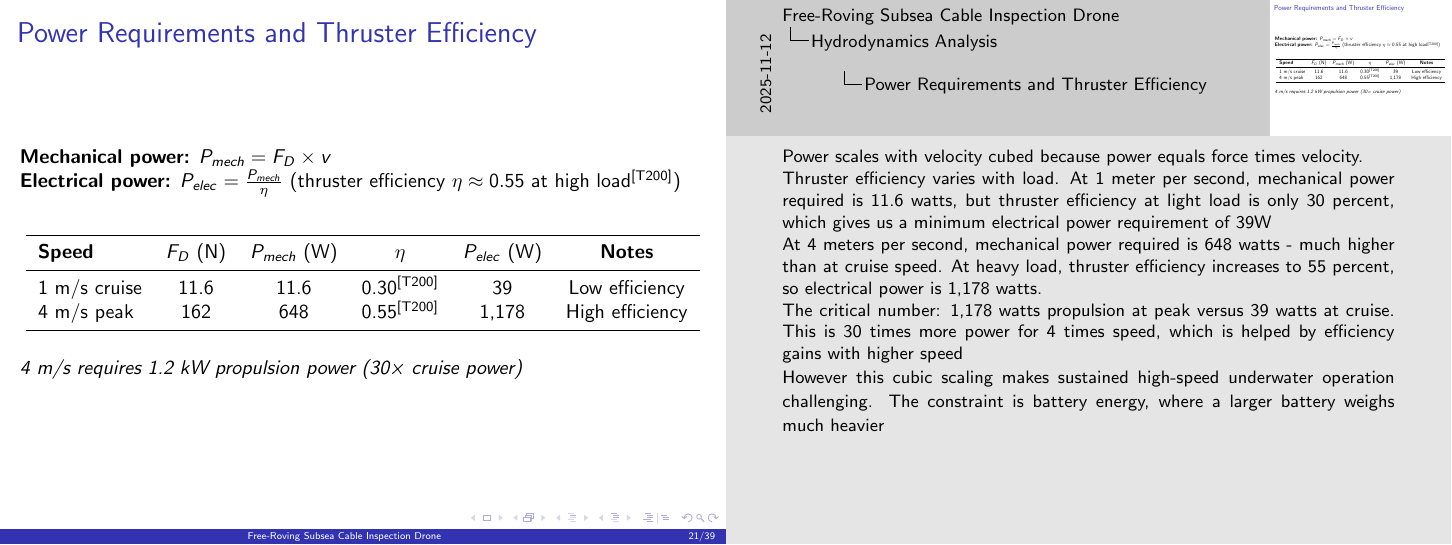
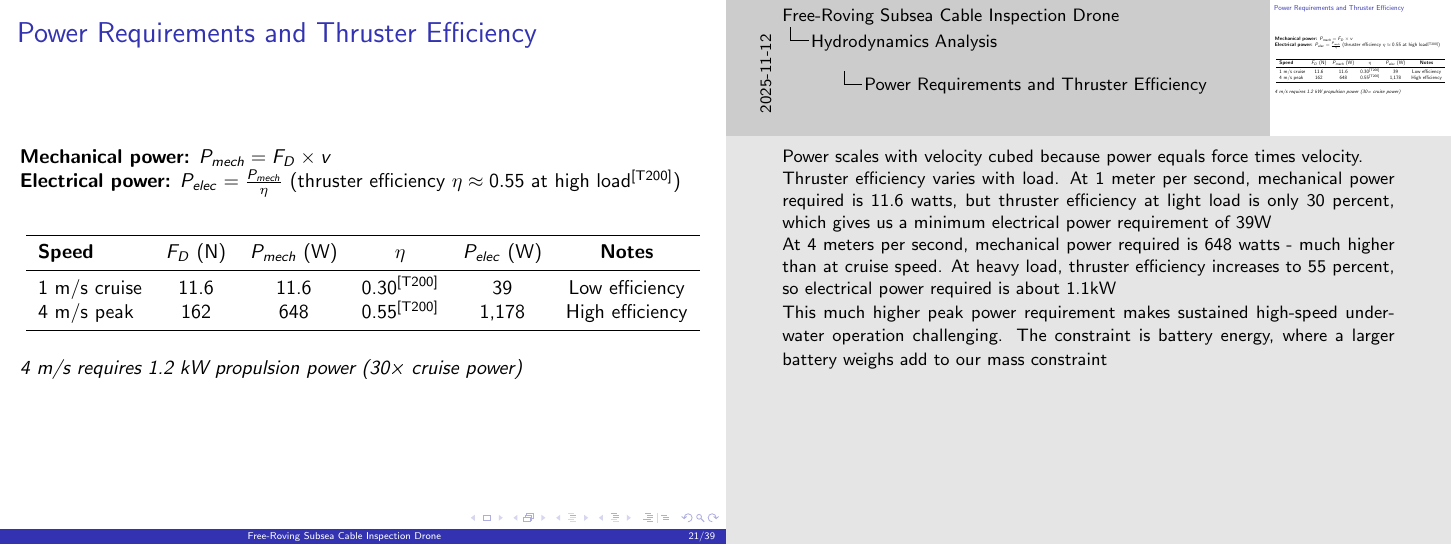
Before and after one commit to liuzihe02/iia, LaTeX slides (ExA/slides.tex): page 21 of 39. The pictures show the PDF file ExA/slides_notes.pdf that the author committed with the source.

Commit message:
power edits

```diff
--- a/ExA/slides.tex
+++ b/ExA/slides.tex
@@ -573,11 +573,9 @@
 
     Thruster efficiency varies with load. At 1 meter per second, mechanical power required is 11.6 watts, but thruster efficiency at light load is only 30 percent, which gives us a minimum electrical power requirement of 39W
 
-    At 4 meters per second, mechanical power required is 648 watts - much higher than at cruise speed. At heavy load, thruster efficiency increases to 55 percent, so electrical power is 1,178 watts.
+    At 4 meters per second, mechanical power required is 648 watts - much higher than at cruise speed. At heavy load, thruster efficiency increases to 55 percent, so electrical power required is about 1.1kW
 
-    The critical number: 1,178 watts propulsion at peak versus 39 watts at cruise. This is 30 times more power for 4 times speed, which is helped by efficiency gains with higher speed
-
-    However this cubic scaling makes sustained high-speed underwater operation challenging. The constraint is battery energy, where a larger battery weighs much heavier
+    This much higher peak power requirement makes sustained high-speed underwater operation challenging. The constraint is battery energy, where a larger battery weighs add to our mass constraint
   }
 \end{frame}
 \begin{frame}{Thruster Selection}
```
Also changed, not shown: ExA/slides_clean.pdf (deleted), ExA/slides_notes.pdf, ExA/slides.tex (2 more changed lines).
